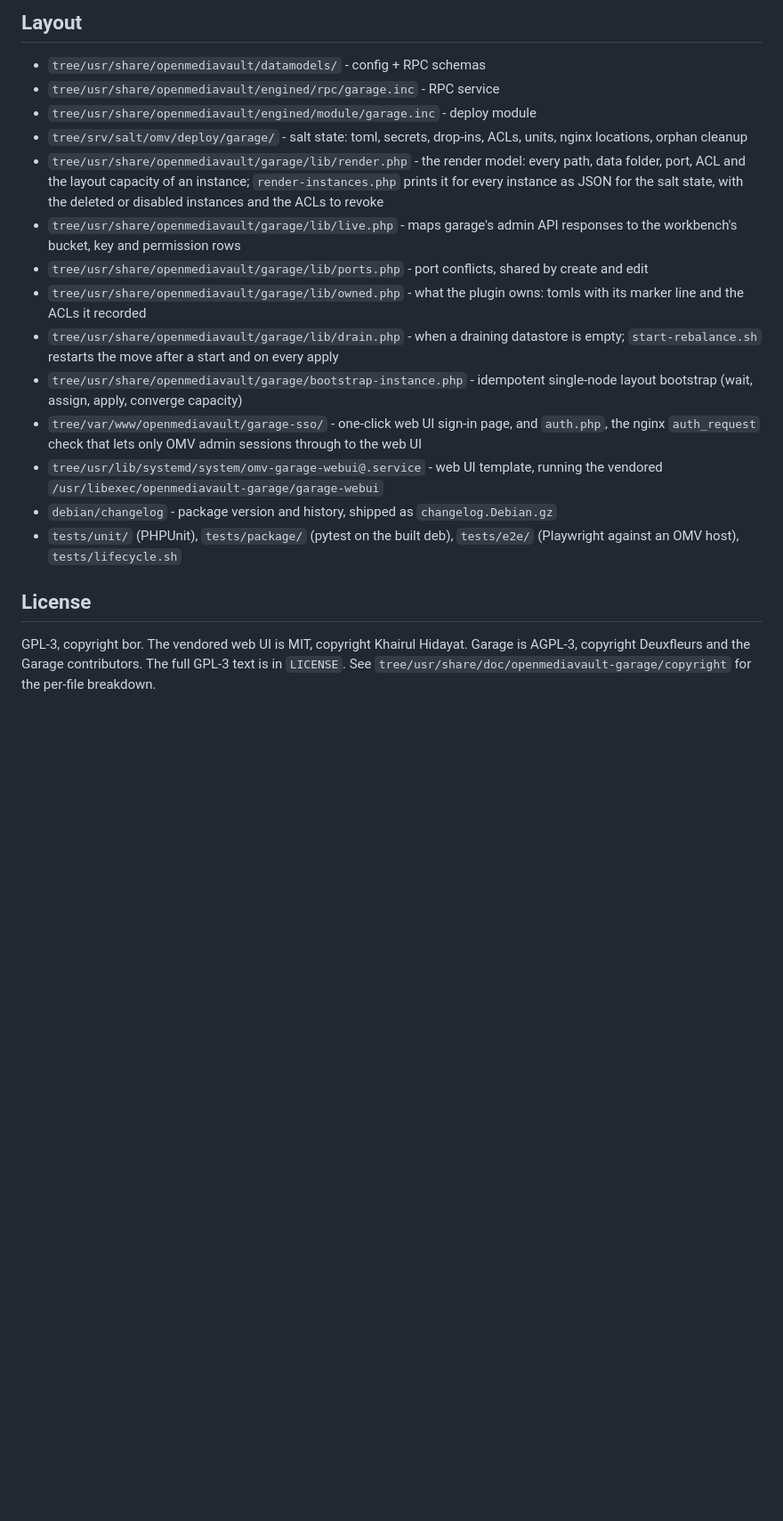
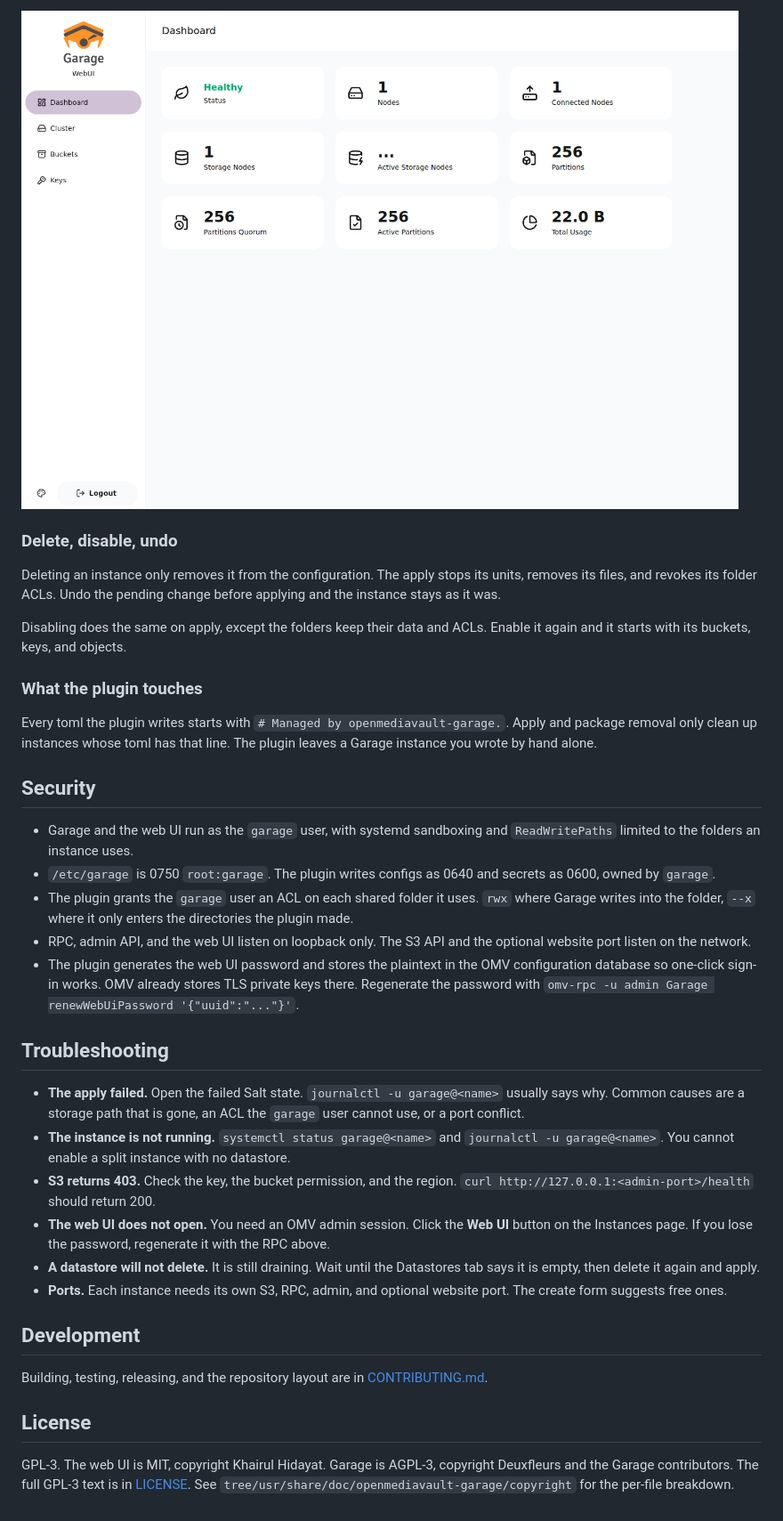
Before and after one commit to zumoshi/openmediavault-garage, a Markdown page: README.md, the part around one of its changes. Shown at 89% size. GitHub-like rendering; pictures changed too: docs/screenshots/web-ui.png (added); blank space fills up the shorter version.

```diff
--- a/README.md
+++ b/README.md
@@ -184,41 +122,64 @@ The key in `keys/` is a test key; see `keys/README.md`.
 
-## Layout
+![Garage web UI](docs/screenshots/web-ui.png)
 
-- `tree/usr/share/openmediavault/datamodels/` - config + RPC schemas
-- `tree/usr/share/openmediavault/engined/rpc/garage.inc` - RPC service
-- `tree/usr/share/openmediavault/engined/module/garage.inc` - deploy module
-- `tree/srv/salt/omv/deploy/garage/` - salt state: toml, secrets, drop-ins,
-  ACLs, units, nginx locations, orphan cleanup
-- `tree/usr/share/openmediavault/garage/lib/render.php` - the render model:
-  every path, data folder, port, ACL and the layout capacity of an
-  instance; `render-instances.php` prints it for every instance as JSON for
-  the salt state, with the deleted or disabled instances and the ACLs to
-  revoke
-- `tree/usr/share/openmediavault/garage/lib/live.php` - maps garage's admin
-  API responses to the workbench's bucket, key and permission rows
-- `tree/usr/share/openmediavault/garage/lib/ports.php` - port conflicts,
-  shared by create and edit
-- `tree/usr/share/openmediavault/garage/lib/owned.php` - what the plugin
-  owns: tomls with its marker line and the ACLs it recorded
-- `tree/usr/share/openmediavault/garage/lib/drain.php` - when a draining
-  datastore is empty; `start-rebalance.sh` restarts the move after a start
-  and on every apply
-- `tree/usr/share/openmediavault/garage/bootstrap-instance.php` - idempotent
-  single-node layout bootstrap (wait, assign, apply, converge capacity)
-- `tree/var/www/openmediavault/garage-sso/` - one-click web UI sign-in page,
-  and `auth.php`, the nginx `auth_request` check that lets only OMV admin
-  sessions through to the web UI
-- `tree/usr/lib/systemd/system/omv-garage-webui@.service` - web UI template,
-  running the vendored `/usr/libexec/openmediavault-garage/garage-webui`
-- `debian/changelog` - package version and history, shipped as
-  `changelog.Debian.gz`
-- `tests/unit/` (PHPUnit), `tests/package/` (pytest on the built deb),
-  `tests/e2e/` (Playwright against an OMV host), `tests/lifecycle.sh`
+### Delete, disable, undo
+
+Deleting an instance only removes it from the configuration. The apply stops
+its units, removes its files, and revokes its folder ACLs. Undo the pending
+change before applying and the instance stays as it was.
+
+Disabling does the same on apply, except the folders keep their data and
+ACLs. Enable it again and it starts with its buckets, keys, and objects.
+
+### What the plugin touches
+
+Every toml the plugin writes starts with `# Managed by openmediavault-garage.`.
+Apply and package removal only clean up instances whose toml has that line.
+The plugin leaves a Garage instance you wrote by hand alone.
+
+## Security
+
+- Garage and the web UI run as the `garage` user, with systemd sandboxing and
+  `ReadWritePaths` limited to the folders an instance uses.
+- `/etc/garage` is 0750 `root:garage`. The plugin writes configs as 0640 and
+  secrets as 0600, owned by `garage`.
+- The plugin grants the `garage` user an ACL on each shared folder it uses.
+  `rwx` where Garage writes into the folder, `--x` where it only enters the
+  directories the plugin made.
+- RPC, admin API, and the web UI listen on loopback only. The S3 API and the
+  optional website port listen on the network.
+- The plugin generates the web UI password and stores the plaintext in the
+  OMV configuration database so one-click sign-in works. OMV already stores
+  TLS private keys there. Regenerate the password with
+  `omv-rpc -u admin Garage renewWebUiPassword '{"uuid":"..."}'`.
+
+## Troubleshooting
+
+- **The apply failed.** Open the failed Salt state. `journalctl -u
+  garage@<name>` usually says why. Common causes are a storage path that is
+  gone, an ACL the `garage` user cannot use, or a port conflict.
+- **The instance is not running.** `systemctl status garage@<name>` and
+  `journalctl -u garage@<name>`. You cannot enable a split instance with no
+  datastore.
+- **S3 returns 403.** Check the key, the bucket permission, and the region.
+  `curl http://127.0.0.1:<admin-port>/health` should return 200.
+- **The web UI does not open.** You need an OMV admin session. Click the
+  **Web UI** button on the Instances page. If you lose the password, regenerate
+  it with the RPC above.
+- **A datastore will not delete.** It is still draining. Wait until the
+  Datastores tab says it is empty, then delete it again and apply.
+- **Ports.** Each instance needs its own S3, RPC, admin, and optional website
+  port. The create form suggests free ones.
+
+## Development
+
+Building, testing, releasing, and the repository layout are in
+[CONTRIBUTING.md](CONTRIBUTING.md).
 
 ## License
 
-GPL-3, copyright bor. The vendored web UI is MIT, copyright Khairul Hidayat.
-Garage is AGPL-3, copyright Deuxfleurs and the Garage contributors. The full
-GPL-3 text is in `LICENSE`. See
+GPL-3. The web UI is MIT, copyright Khairul Hidayat. Garage is AGPL-3,
+copyright Deuxfleurs and the Garage contributors. The full GPL-3 text is in
+[LICENSE](LICENSE). See
 `tree/usr/share/doc/openmediavault-garage/copyright` for the per-file
 breakdown.
```
Also changed, not shown: other parts of README.md (+89 -151 lines), CONTRIBUTING.md (added, +154 -0 lines), docs/screenshots/create-instance.png (added), docs/screenshots/instance-details.png (added), docs/screenshots/instances.png (added), 6 other files.
